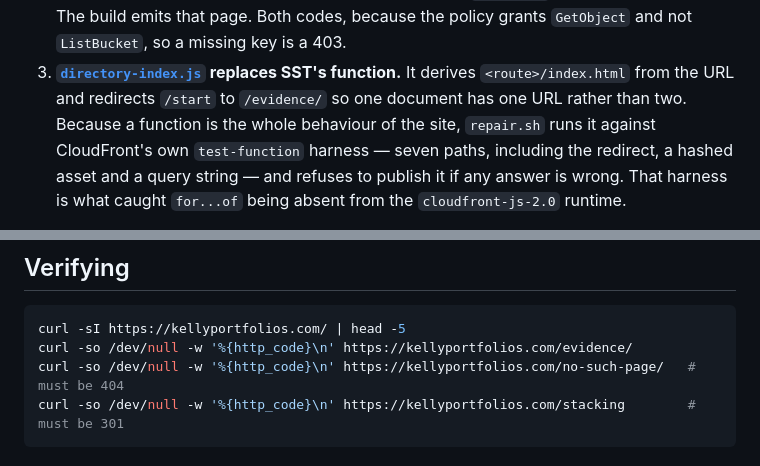
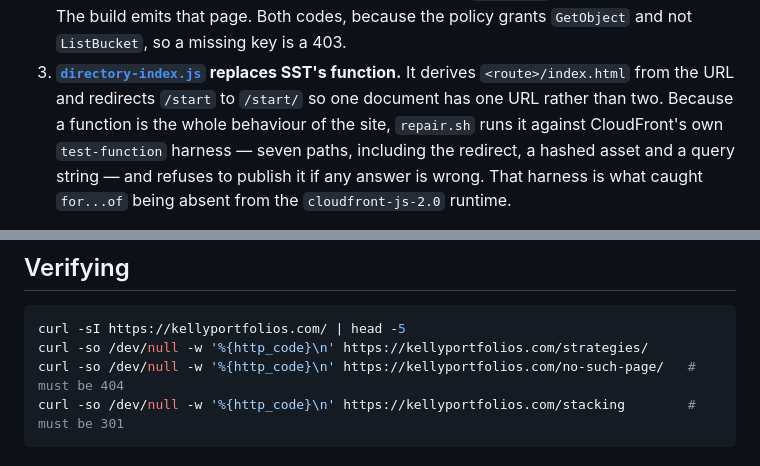
Before and after one commit to FlanaganSe/kelly-portfolios, a Markdown page: docs/deploying.md, 2 parts joined by grey strips. GitHub-like rendering.

Commit message:
docs(deploy): verify the strategies route; describe the slash redirect accurately
Co-Authored-By: Claude Fable 5.1 <noreply@anthropic.com>
Claude-Session: https://claude.ai/code/session_01ByGDVHHKWYamBmpnYktR6v

````diff
--- a/docs/deploying.md
+++ b/docs/deploying.md
@@ -82,7 +82,7 @@ the certificate, the aliases, or any DNS record:
    not `ListBucket`, so a missing key is a 403.
 3. **[`directory-index.js`](../scripts/cloudfront/directory-index.js) replaces SST's
    function.** It derives `<route>/index.html` from the URL and redirects `/start` to
-   `/evidence/` so one document has one URL rather than two. Because a function is the whole
+   `/start/` so one document has one URL rather than two. Because a function is the whole
    behaviour of the site, `repair.sh` runs it against CloudFront's own `test-function`
    harness — seven paths, including the redirect, a hashed asset and a query string — and
    refuses to publish it if any answer is wrong. That harness is what caught `for...of`
@@ -148,7 +148,7 @@ with the current key and has to be done in the console.
 
 ```sh
 curl -sI https://kellyportfolios.com/ | head -5
-curl -so /dev/null -w '%{http_code}\n' https://kellyportfolios.com/evidence/
+curl -so /dev/null -w '%{http_code}\n' https://kellyportfolios.com/strategies/
 curl -so /dev/null -w '%{http_code}\n' https://kellyportfolios.com/no-such-page/   # must be 404
 curl -so /dev/null -w '%{http_code}\n' https://kellyportfolios.com/stacking        # must be 301
 ```
````
